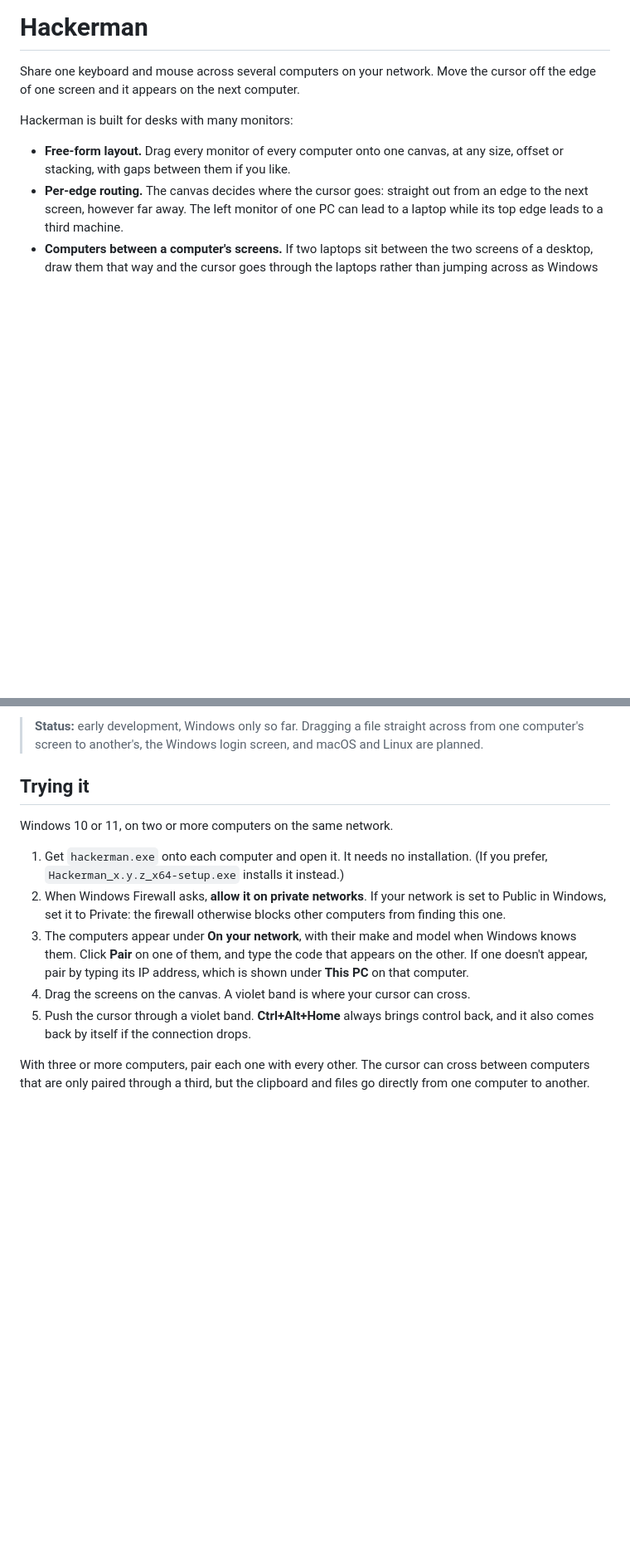
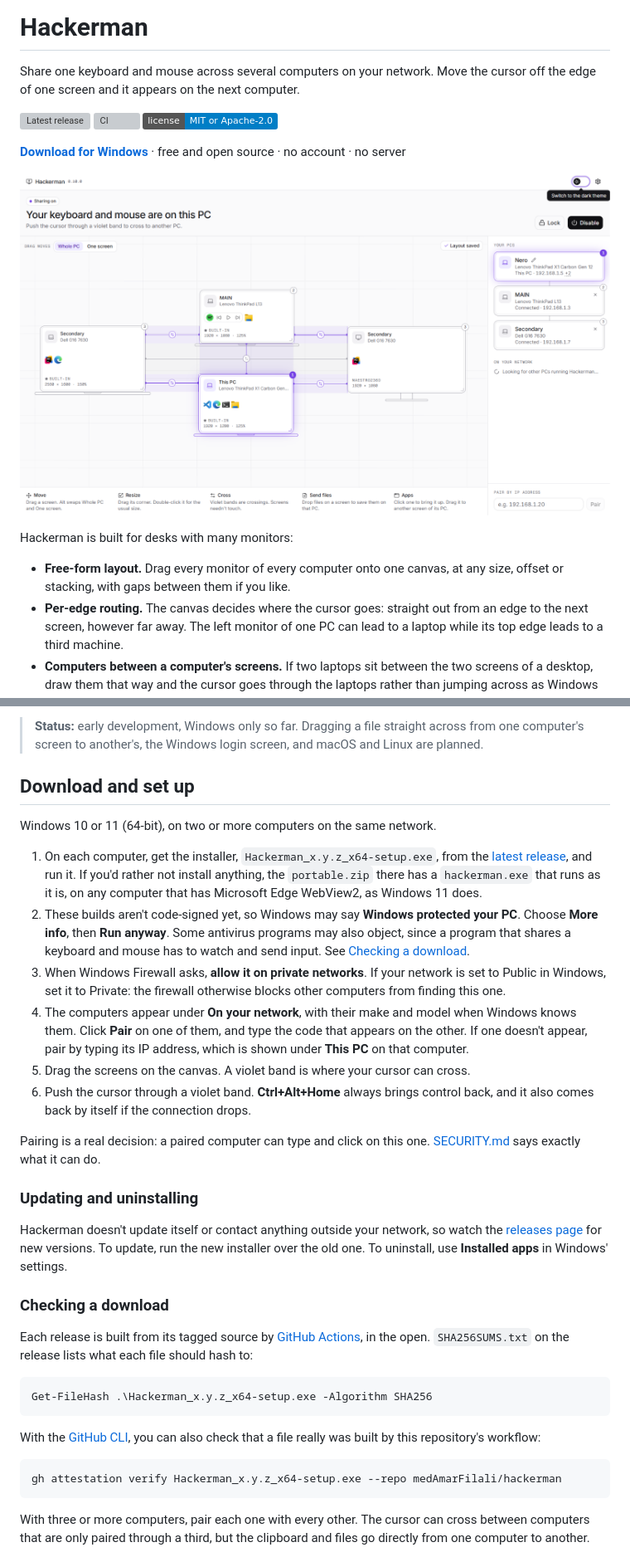
Before and after one commit to medAmarFilali/hackerman, a Markdown page: README.md, 2 parts joined by grey strips. Shown at 83% size. Drawn GitHub-style; pictures changed too: docs/screenshot.png (added); badges without logos; blank space fills up the shorter version; grey boxes are pictures that could not be loaded.

Commit message:
Add a screenshot and download instructions to the README

````diff
--- a/README.md
+++ b/README.md
@@ -2,6 +2,15 @@
 
 Share one keyboard and mouse across several computers on your network. Move the
 cursor off the edge of one screen and it appears on the next computer.
+
+[![Latest release](https://img.shields.io/github/v/release/medAmarFilali/hackerman)](https://github.com/medAmarFilali/hackerman/releases/latest)
+[![CI](https://github.com/medAmarFilali/hackerman/actions/workflows/ci.yml/badge.svg)](https://github.com/medAmarFilali/hackerman/actions/workflows/ci.yml)
+[![License: MIT or Apache-2.0](https://img.shields.io/badge/license-MIT%20or%20Apache--2.0-blue)](#license)
+
+**[Download for Windows](https://github.com/medAmarFilali/hackerman/releases/latest)** · free and
+open source · no account · no server
+
+![Hackerman's canvas: three computers and their screens, arranged the way they sit on the desk, with the apps open on each one](docs/screenshot.png)
 
 Hackerman is built for desks with many monitors:
 
@@ -34,22 +43,53 @@ a computer, and there are light and dark themes.
 > one computer's screen to another's, the Windows login screen, and macOS and Linux are
 > planned.
 
-## Trying it
+## Download and set up
 
-Windows 10 or 11, on two or more computers on the same network.
+Windows 10 or 11 (64-bit), on two or more computers on the same network.
 
-1. Get `hackerman.exe` onto each computer and open it. It needs no installation. (If
-   you prefer, `Hackerman_x.y.z_x64-setup.exe` installs it instead.)
-2. When Windows Firewall asks, **allow it on private networks**. If your network is
+1. On each computer, get the installer, `Hackerman_x.y.z_x64-setup.exe`, from the
+   [latest release](https://github.com/medAmarFilali/hackerman/releases/latest), and run it. If
+   you'd rather not install anything, the `portable.zip` there has a `hackerman.exe` that
+   runs as it is, on any computer that has Microsoft Edge WebView2, as Windows 11 does.
+2. These builds aren't code-signed yet, so Windows may say **Windows protected your PC**. Choose
+   **More info**, then **Run anyway**. Some antivirus programs may also object, since a program
+   that shares a keyboard and mouse has to watch and send input. See
+   [Checking a download](#checking-a-download).
+3. When Windows Firewall asks, **allow it on private networks**. If your network is
    set to Public in Windows, set it to Private: the firewall otherwise blocks other
    computers from finding this one.
-3. The computers appear under **On your network**, with their make and model when
+4. The computers appear under **On your network**, with their make and model when
    Windows knows them. Click **Pair** on one of them, and type the code that appears on
    the other. If one doesn't appear, pair by typing its IP address, which is shown under
    **This PC** on that computer.
-4. Drag the screens on the canvas. A violet band is where your cursor can cross.
-5. Push the cursor through a violet band. **Ctrl+Alt+Home** always brings control
+5. Drag the screens on the canvas. A violet band is where your cursor can cross.
+6. Push the cursor through a violet band. **Ctrl+Alt+Home** always brings control
    back, and it also comes back by itself if the connection drops.
+
+Pairing is a real decision: a paired computer can type and click on this one. [SECURITY.md](SECURITY.md)
+says exactly what it can do.
+
+### Updating and uninstalling
+
+Hackerman doesn't update itself or contact anything outside your network, so watch the
+[releases page](https://github.com/medAmarFilali/hackerman/releases) for new versions. To update,
+run the new installer over the old one. To uninstall, use **Installed apps** in Windows' settings.
+
+### Checking a download
+
+Each release is built from its tagged source by [GitHub Actions](.github/workflows/release.yml), in
+the open. `SHA256SUMS.txt` on the release lists what each file should hash to:
+
+```powershell
+Get-FileHash .\Hackerman_x.y.z_x64-setup.exe -Algorithm SHA256
+```
+
+With the [GitHub CLI](https://cli.github.com), you can also check that a file really was built by
+this repository's workflow:
+
+```sh
+gh attestation verify Hackerman_x.y.z_x64-setup.exe --repo medAmarFilali/hackerman
+```
 
 With three or more computers, pair each one with every other. The cursor can cross
 between computers that are only paired through a third, but the clipboard and files go
````
Also changed, not shown: other parts of README.md (+5 -6 lines).
